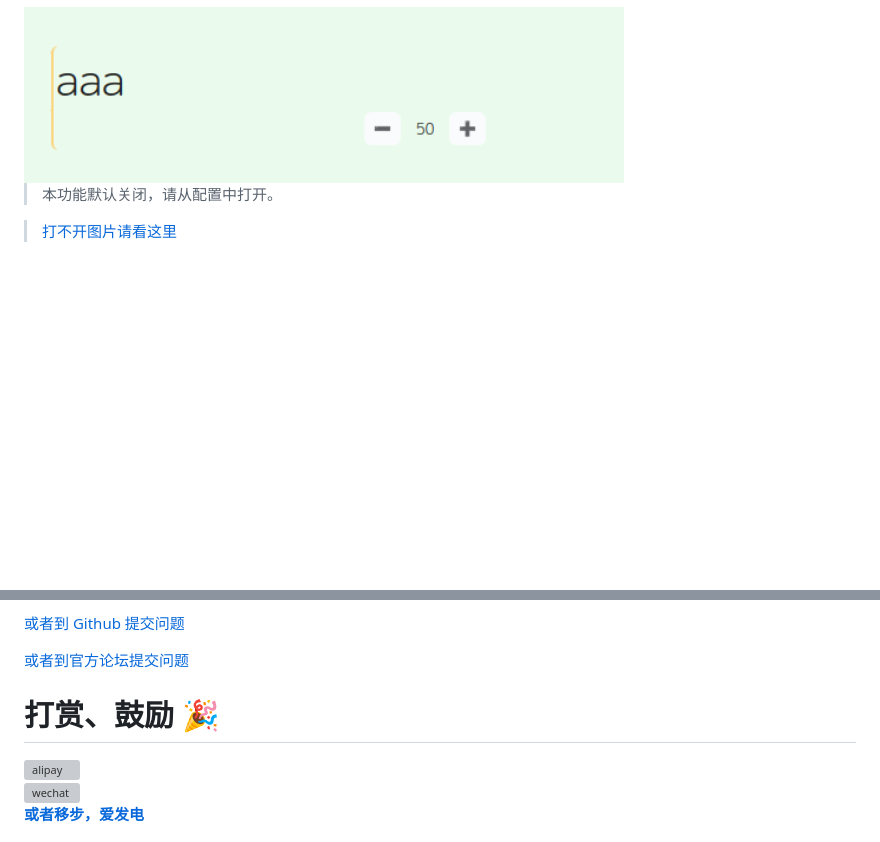
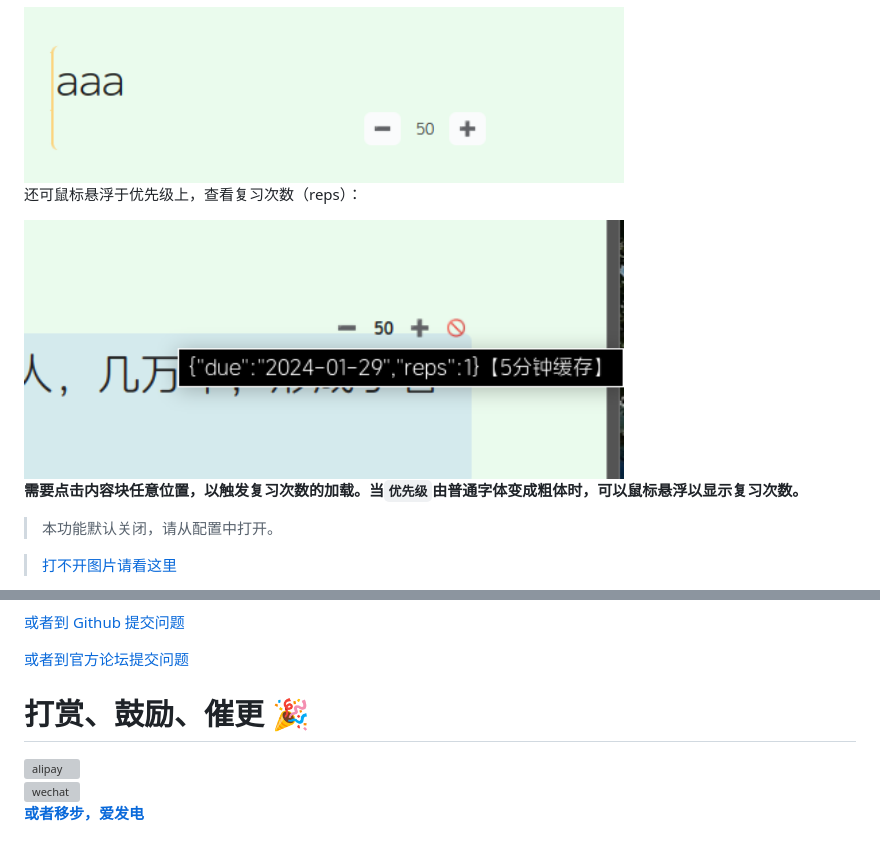
Before and after one commit to IAliceBobI/sy-tomato-plugin, a Markdown page: README_zh_CN.md, 2 parts joined by grey strips. Drawn GitHub-style; pictures changed too: assets/cardReps.png (added); blank space fills up the shorter version; grey boxes are pictures that could not be loaded.

Commit message:
auto

```diff
--- a/README_zh_CN.md
+++ b/README_zh_CN.md
@@ -70,6 +70,12 @@
 优先级范围 0 ~ 100，默认优先级为50，没设置过优先级的闪卡也默认为50.
 
 <img src="assets/cardPriorityMenu.png" alt="drawing" width="600"/>
+
+还可鼠标悬浮于优先级上，查看复习次数（reps）：
+
+<img src="assets/cardReps.png" alt="drawing" width="600"/>
+
+**需要点击内容块任意位置，以触发复习次数的加载。当`优先级`由普通字体变成粗体时，可以鼠标悬浮以显示复习次数。**
 
 > 本功能默认关闭，请从配置中打开。
 
@@ -377,7 +383,7 @@ aacc3
 
 [或者到官方论坛提交问题](https://ld246.com/tag/siyuan)
 
-# 打赏、鼓励 🎉
+# 打赏、鼓励、催更 🎉
 
 <div>
 <img src="https://player-pubpic.oss-cn-beijing.aliyuncs.com/static/wx.png" alt="alipay" width="180" />
```
Also changed, not shown: 1 other file.
